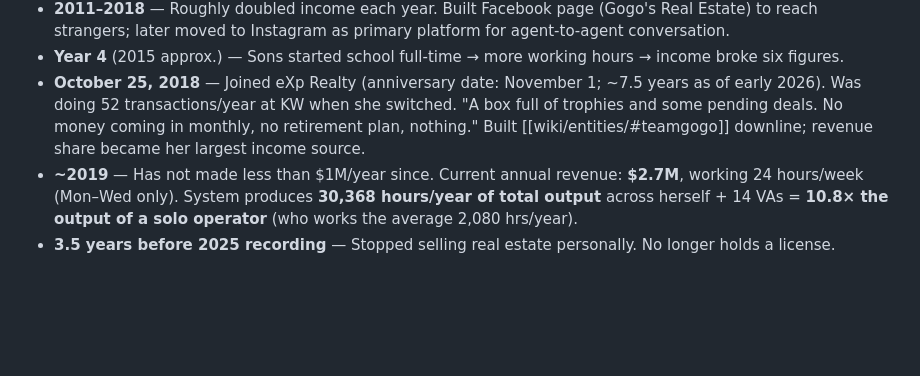
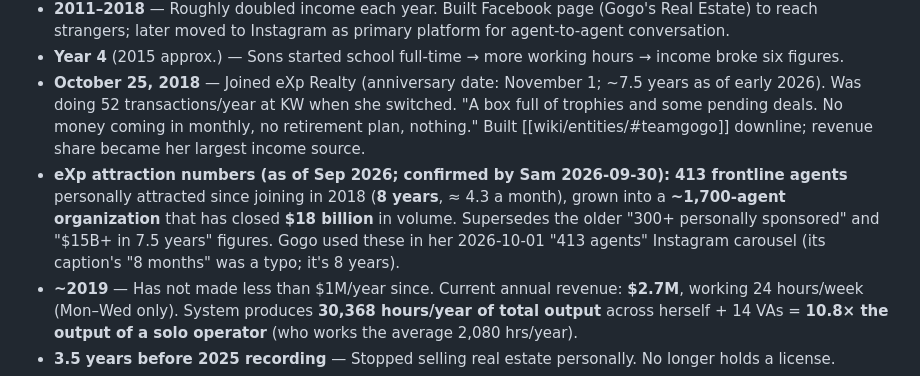
Before and after one commit to Sammie-07/gogo-brain-wiki, a Markdown page: wiki/entities/Gogo Bethke.md, the part around one of its changes. GitHub-like rendering; blank space fills up the shorter version.

```diff
--- a/wiki/entities/Gogo Bethke.md
+++ b/wiki/entities/Gogo Bethke.md
@@ -16,6 +16,7 @@ Retired real estate agent, team leader, coach, and content creator. Founder of [
 - **2011–2018** — Roughly doubled income each year. Built Facebook page (Gogo's Real Estate) to reach strangers; later moved to Instagram as primary platform for agent-to-agent conversation.
 - **Year 4** (2015 approx.) — Sons started school full-time → more working hours → income broke six figures.
 - **October 25, 2018** — Joined eXp Realty (anniversary date: November 1; ~7.5 years as of early 2026). Was doing 52 transactions/year at KW when she switched. "A box full of trophies and some pending deals. No money coming in monthly, no retirement plan, nothing." Built [[wiki/entities/#teamgogo]] downline; revenue share became her largest income source.
+- **eXp attraction numbers (as of Sep 2026; confirmed by Sam 2026-09-30):** **413 frontline agents** personally attracted since joining in 2018 (**8 years**, ≈ 4.3 a month), grown into a **~1,700-agent organization** that has closed **$18 billion** in volume. Supersedes the older "300+ personally sponsored" and "$15B+ in 7.5 years" figures. Gogo used these in her 2026-10-01 "413 agents" Instagram carousel (its caption's "8 months" was a typo; it's 8 years).
 - **~2019** — Has not made less than $1M/year since. Current annual revenue: **$2.7M**, working 24 hours/week (Mon–Wed only). System produces **30,368 hours/year of total output** across herself + 14 VAs = **10.8× the output of a solo operator** (who works the average 2,080 hrs/year).
 - **3.5 years before 2025 recording** — Stopped selling real estate personally. No longer holds a license.
 - **Today** — Runs coaching programs, [[GoGet'Em Community]], and Gogopreneur podcast. Peak personal production was 40–50 transactions/year.
```
Also changed, not shown: other parts of wiki/entities/Gogo Bethke.md (+1 -1 lines), wiki/log.md (+3 -0 lines), wiki/sources/Gogo Podcast Journey Into Real Estate and Coaching — Full Interview.md (+2 -2 lines).
